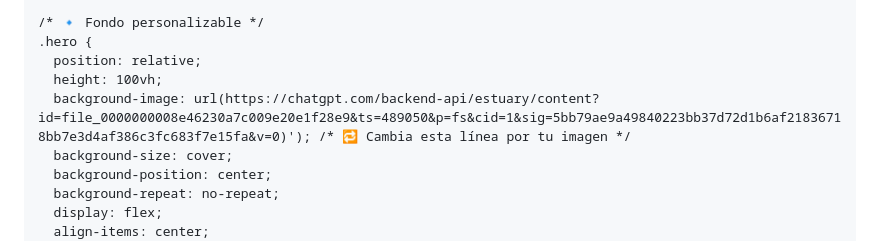
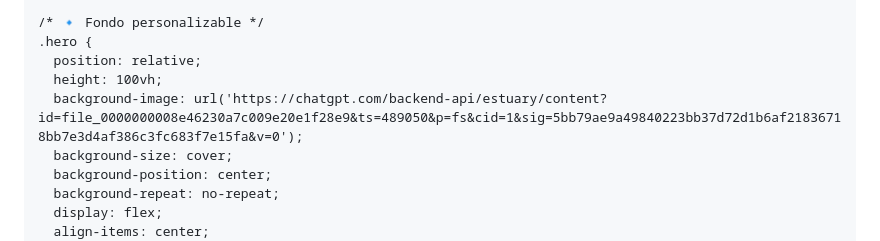
Before and after one commit to jisaac456/EDUcate, a Markdown page: README.md, the part around the change. Rendered like a GitHub page.

Commit message:
Fix background image URL syntax in README.md

```diff
--- a/README.md
+++ b/README.md
@@ -26,7 +26,7 @@
     .hero {
       position: relative;
       height: 100vh;
-      background-image: url(https://chatgpt.com/backend-api/estuary/content?id=file_0000000008e46230a7c009e20e1f28e9&ts=489050&p=fs&cid=1&sig=5bb79ae9a49840223bb37d72d1b6af21836718bb7e3d4af386c3fc683f7e15fa&v=0)'); /* 🔁 Cambia esta línea por tu imagen */
+      background-image: url('https://chatgpt.com/backend-api/estuary/content?id=file_0000000008e46230a7c009e20e1f28e9&ts=489050&p=fs&cid=1&sig=5bb79ae9a49840223bb37d72d1b6af21836718bb7e3d4af386c3fc683f7e15fa&v=0');
       background-size: cover;
       background-position: center;
       background-repeat: no-repeat;
```
